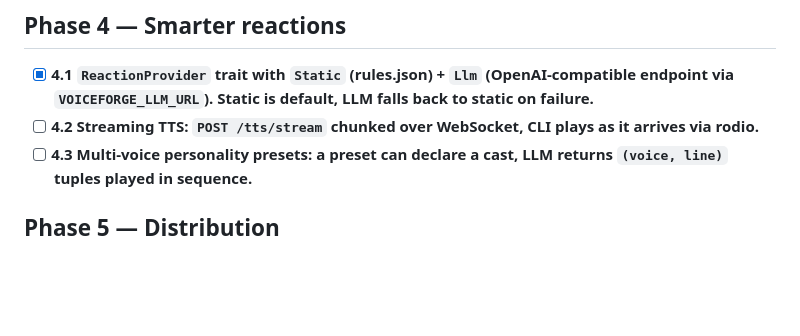
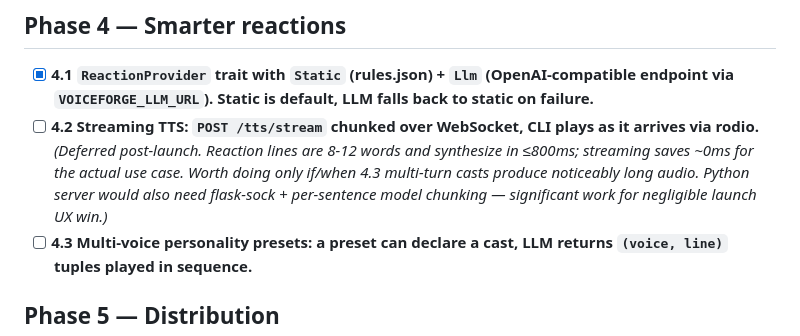
Before and after one commit to humancto/voice-forge, a Markdown page: ROADMAP.md, the part around the change. Drawn GitHub-style; blank space fills up the shorter version.

Commit message:
chore(roadmap): annotate 4.2 streaming-tts as deferred post-launch
8-12 word reaction lines synthesize in <=800ms; streaming saves ~0ms
for the actual use case. Revisit if 4.3 multi-turn casts produce
noticeably longer audio. Python flask -> flask-sock + per-sentence
model chunking is significant work with no launch UX benefit.

```diff
--- a/ROADMAP.md
+++ b/ROADMAP.md
@@ -51,7 +51,7 @@ Each unchecked item is one PR with tests. Expert agent (auto-detected from stack
 ## Phase 4 — Smarter reactions
 
 - [x] **4.1 `ReactionProvider` trait with `Static` (rules.json) + `Llm` (OpenAI-compatible endpoint via `VOICEFORGE_LLM_URL`). Static is default, LLM falls back to static on failure.**
-- [ ] **4.2 Streaming TTS: `POST /tts/stream` chunked over WebSocket, CLI plays as it arrives via rodio.**
+- [ ] **4.2 Streaming TTS: `POST /tts/stream` chunked over WebSocket, CLI plays as it arrives via rodio.** _(Deferred post-launch. Reaction lines are 8-12 words and synthesize in ≤800ms; streaming saves ~0ms for the actual use case. Worth doing only if/when 4.3 multi-turn casts produce noticeably long audio. Python server would also need flask-sock + per-sentence model chunking — significant work for negligible launch UX win.)_
 - [ ] **4.3 Multi-voice personality presets: a preset can declare a cast, LLM returns `(voice, line)` tuples played in sequence.**
 
 ## Phase 5 — Distribution
```
